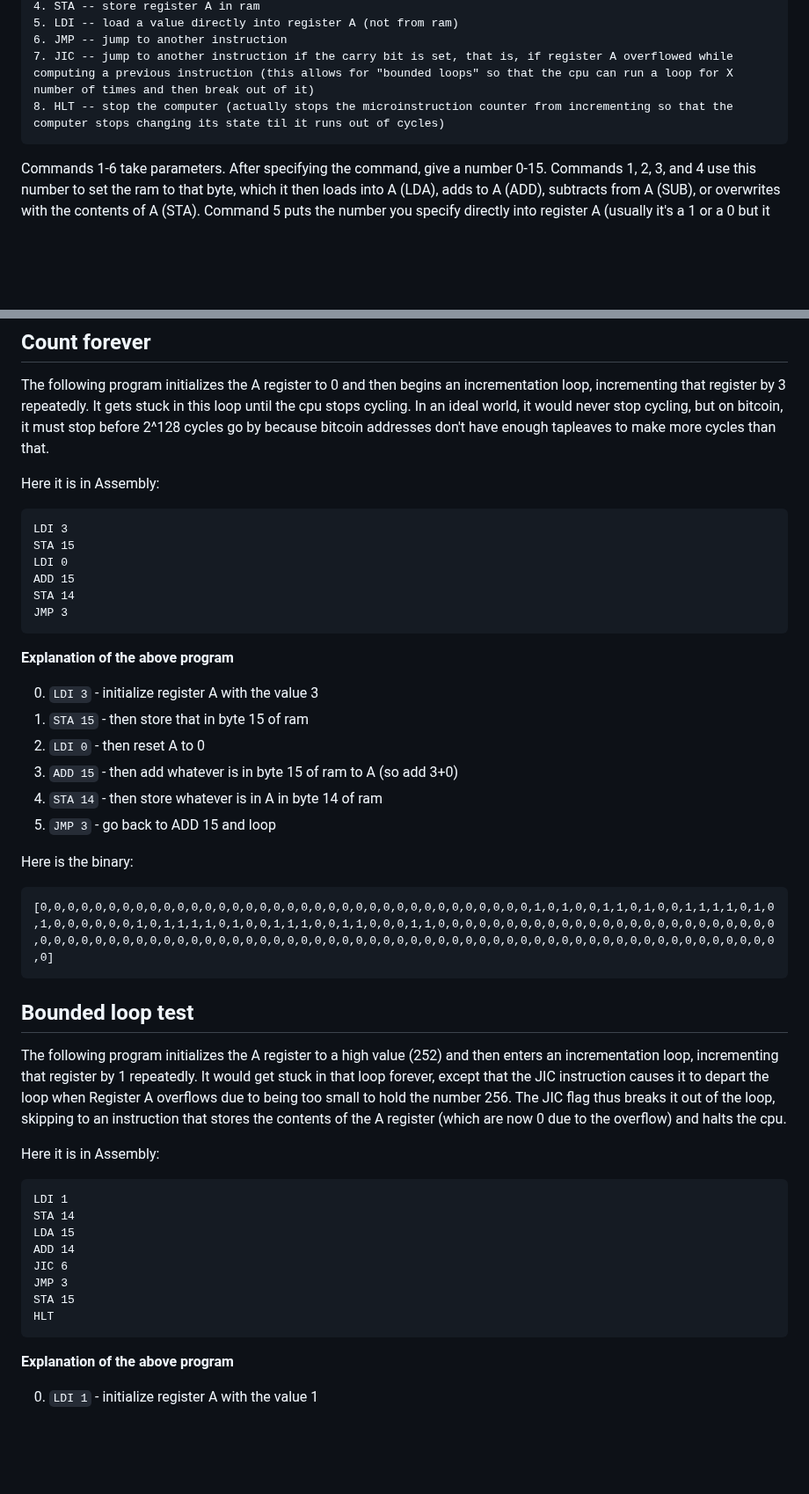
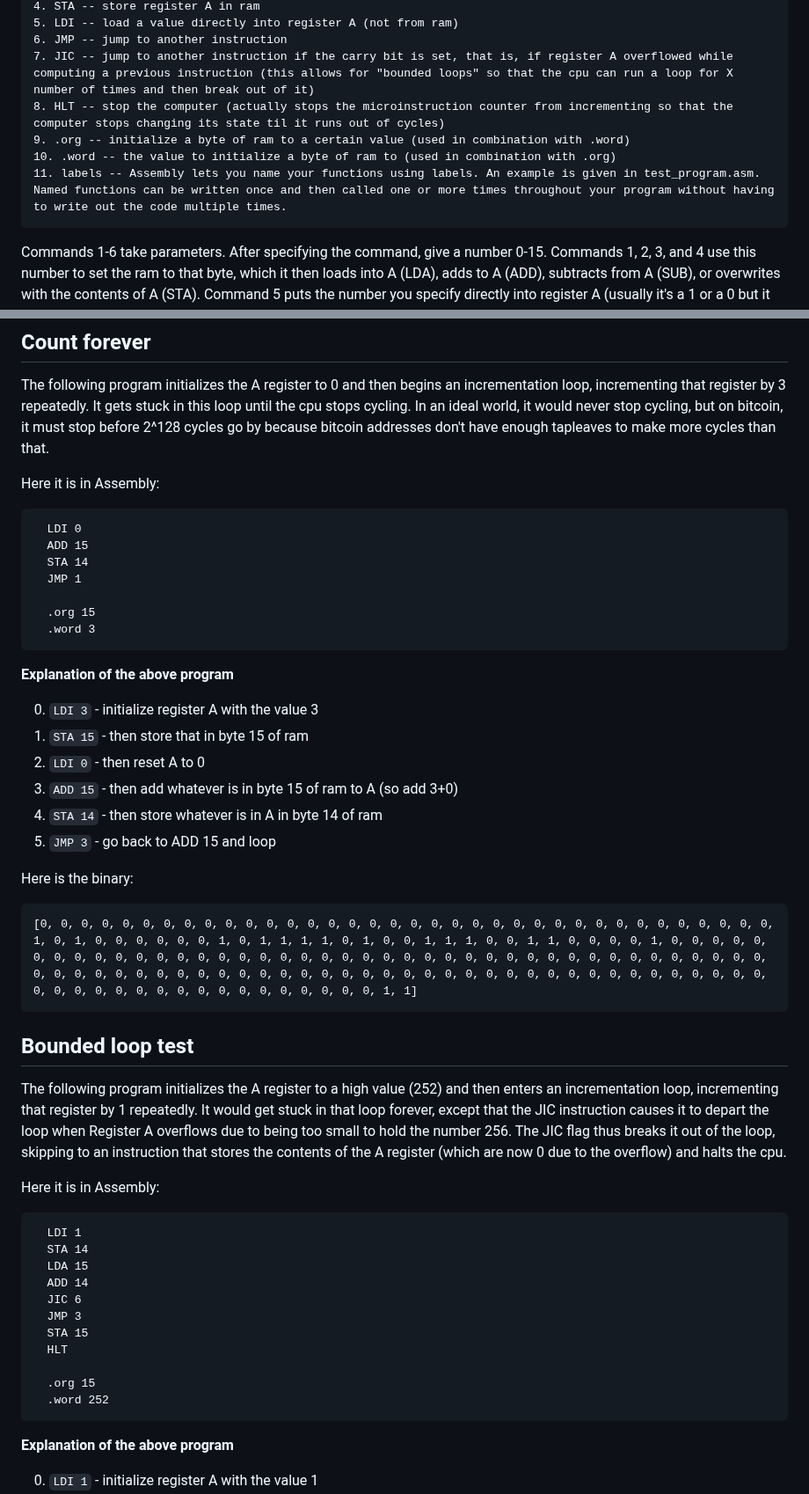
Before and after one commit to supertestnet/8bit-cpu-for-bitvm, a Markdown page: README.md, 2 parts joined by grey strips. Shown at 88% size. Drawn GitHub-style; blank space fills up the shorter version.

````diff
--- a/README.md
+++ b/README.md
@@ -22,6 +22,9 @@ I hope to write some javascript to automate that so I can produce a version of t
 6. JMP -- jump to another instruction
 7. JIC -- jump to another instruction if the carry bit is set, that is, if register A overflowed while computing a previous instruction (this allows for "bounded loops" so that the cpu can run a loop for X number of times and then break out of it)
 8. HLT -- stop the computer (actually stops the microinstruction counter from incrementing so that the computer stops changing its state til it runs out of cycles)
+9. .org -- initialize a byte of ram to a certain value (used in combination with .word)
+10. .word -- the value to initialize a byte of ram to (used in combination with .org)
+11. labels -- Assembly lets you name your functions using labels. An example is given in test_program.asm. Named functions can be written once and then called one or more times throughout your program without having to write out the code multiple times.
 ```
 
 Commands 1-6 take parameters. After specifying the command, give a number 0-15. Commands 1, 2, 3, and 4 use this number to set the ram to that byte, which it then loads into A (LDA), adds to A (ADD), subtracts from A (SUB), or overwrites with the contents of A (STA). Command 5 puts the number you specify directly into register A (usually it's a 1 or a 0 but it can be anything from 0 to 15). Commands 6 and 7 use the number you specify to determine which Assembly instruction in your program you want to jump to.
@@ -35,12 +38,13 @@ The following program initializes the A register to 0 and then begins an increme
 Here it is in Assembly:
 
 ```
-LDI 3
-STA 15
-LDI 0
-ADD 15
-STA 14
-JMP 3
+  LDI 0
+  ADD 15
+  STA 14
+  JMP 1
+
+  .org 15
+  .word 3
 ```
 
 **Explanation of the above program**
@@ -55,7 +59,7 @@ JMP 3
 Here is the binary:
 
 ```
-[0,0,0,0,0,0,0,0,0,0,0,0,0,0,0,0,0,0,0,0,0,0,0,0,0,0,0,0,0,0,0,0,0,0,0,0,1,0,1,0,0,1,1,0,1,0,0,1,1,1,1,0,1,0,1,0,0,0,0,0,0,1,0,1,1,1,1,0,1,0,0,1,1,1,0,0,1,1,0,0,0,1,1,0,0,0,0,0,0,0,0,0,0,0,0,0,0,0,0,0,0,0,0,0,0,0,0,0,0,0,0,0,0,0,0,0,0,0,0,0,0,0,0,0,0,0,0,0,0,0,0,0,0,0,0,0,0,0,0,0,0,0,0,0,0,0,0,0,0,0,0,0,0,0,0,0,0,0,0,0,0,0,0]
+[0, 0, 0, 0, 0, 0, 0, 0, 0, 0, 0, 0, 0, 0, 0, 0, 0, 0, 0, 0, 0, 0, 0, 0, 0, 0, 0, 0, 0, 0, 0, 0, 0, 0, 0, 0, 1, 0, 1, 0, 0, 0, 0, 0, 0, 1, 0, 1, 1, 1, 1, 0, 1, 0, 0, 1, 1, 1, 0, 0, 1, 1, 0, 0, 0, 0, 1, 0, 0, 0, 0, 0, 0, 0, 0, 0, 0, 0, 0, 0, 0, 0, 0, 0, 0, 0, 0, 0, 0, 0, 0, 0, 0, 0, 0, 0, 0, 0, 0, 0, 0, 0, 0, 0, 0, 0, 0, 0, 0, 0, 0, 0, 0, 0, 0, 0, 0, 0, 0, 0, 0, 0, 0, 0, 0, 0, 0, 0, 0, 0, 0, 0, 0, 0, 0, 0, 0, 0, 0, 0, 0, 0, 0, 0, 0, 0, 0, 0, 0, 0, 0, 0, 0, 0, 0, 0, 0, 0, 0, 0, 0, 1, 1]
 ```
 
 ## Bounded loop test
@@ -65,14 +69,17 @@ The following program initializes the A register to a high value (252) and then
 Here it is in Assembly:
 
 ```
-LDI 1
-STA 14
-LDA 15
-ADD 14
-JIC 6
-JMP 3
-STA 15
-HLT
+  LDI 1
+  STA 14
+  LDA 15
+  ADD 14
+  JIC 6
+  JMP 3
+  STA 15
+  HLT
+
+  .org 15
+  .word 252
 ```
 
 **Explanation of the above program**
````
Also changed, not shown: other parts of README.md (+3 -1 lines).
